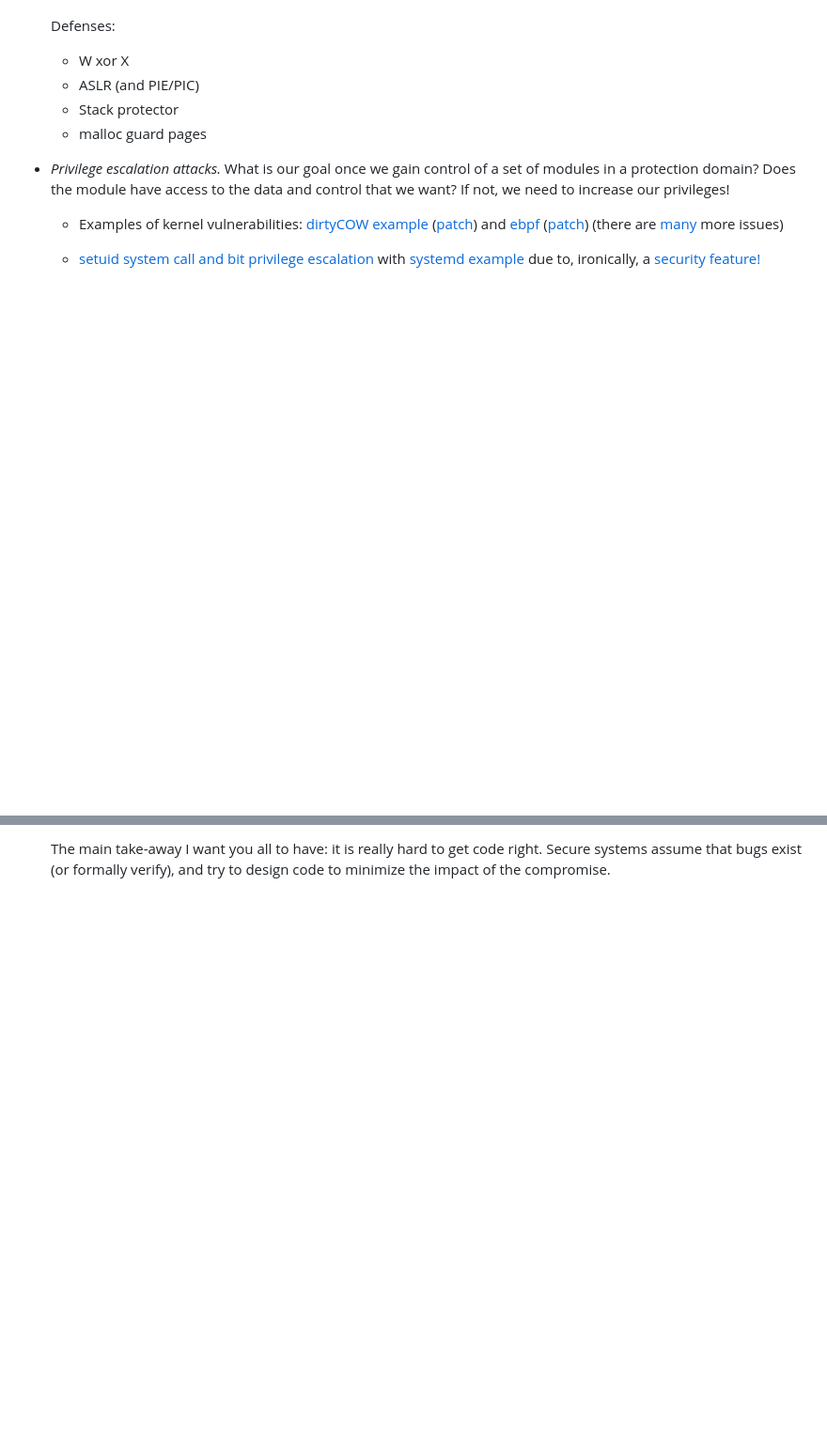
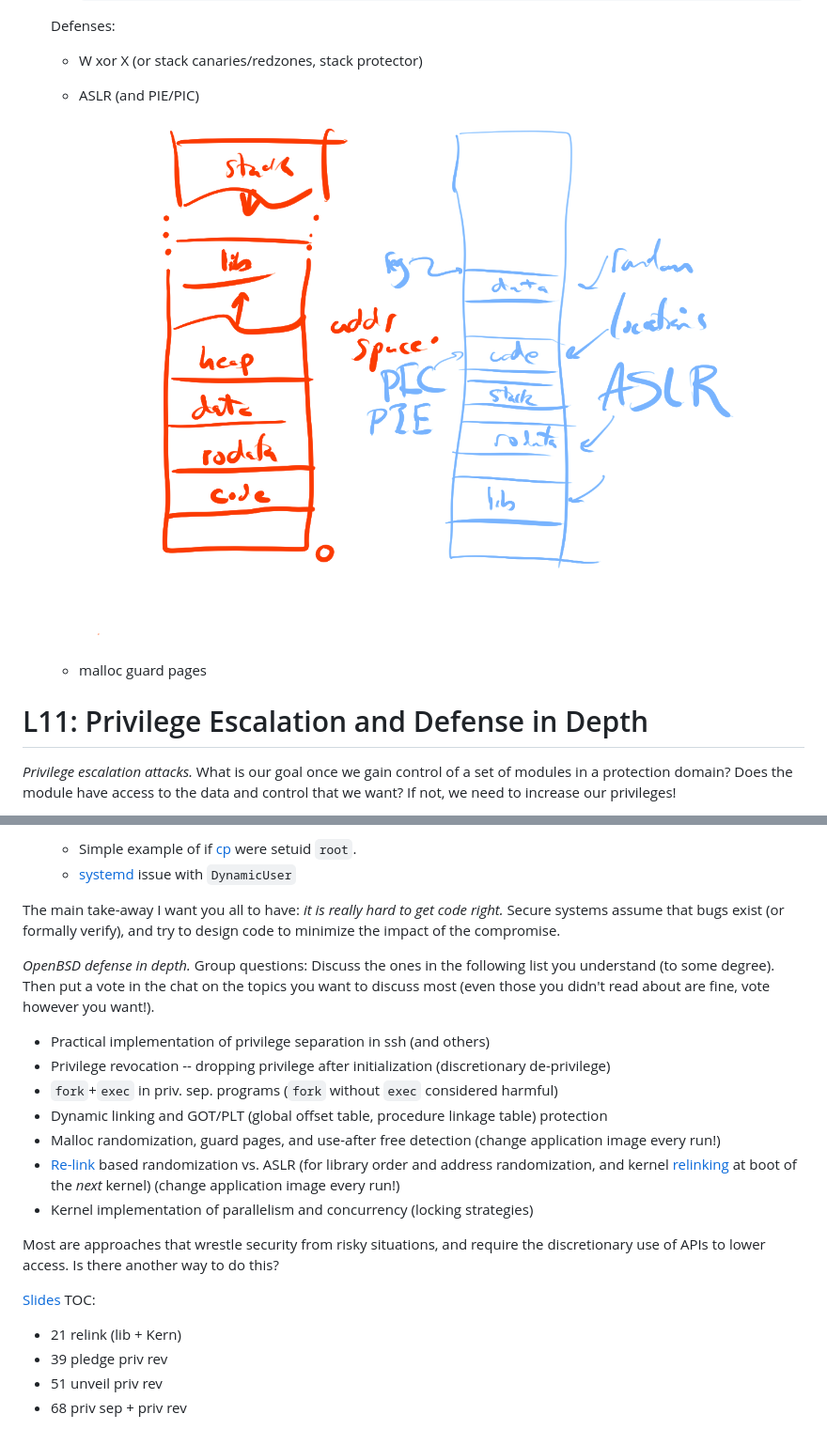
Before and after one commit to gwu-cs-advos/organization, a Markdown page: lectures.md, 2 parts joined by grey strips. Shown at 94% size. GitHub-like rendering; pictures changed too: resources/aslr.png (added); blank space fills up the shorter version.

```diff
--- a/lectures.md
+++ b/lectures.md
@@ -883,16 +949,17 @@ First, lets discuss general strategies for attacks.
 
 	Defenses:
 
-	- W xor X
+	- W xor X (or stack canaries/redzones, stack protector)
 	- ASLR (and PIE/PIC)
-	- Stack protector
+
+		![Depiction of the common layout on the left, and a randomized address-space layout on the right.](resources/aslr.png)
+
 	- malloc guard pages
 
-- *Privilege escalation attacks.*
-	What is our goal once we gain control of a set of modules in a protection domain?
-	Does the module have access to the data and control that we want?
-	If not, we need to increase our privileges!
+# L11: Privilege Escalation and Defense in Depth
 
-	- Examples of kernel vulnerabilities: [dirtyCOW](https://dirtycow.ninja/) [example](https://github.com/dirtycow/dirtycow.github.io/wiki/VulnerabilityDetails#analysis) ([patch](https://git.kernel.org/pub/scm/linux/kernel/git/torvalds/linux.git/commit/?id=19be0eaffa3ac7d8eb6784ad9bdbc7d67ed8e619)) and [ebpf](https://cve.mitre.org/cgi-bin/cvename.cgi?name=CVE-2017-16995) ([patch](https://git.kernel.org/pub/scm/linux/kernel/git/torvalds/linux.git/commit/?id=95a762e2c8c942780948091f8f2a4f32fce1ac6f)) (there are [many](https://www.exploit-db.com/?platform=linux) more issues)
-	- [setuid system call and bit](https://www.hackingarticles.in/linux-privilege-escalation-using-suid-binaries/) [privilege](https://micrictor.github.io/Exploiting-Setuid-Programs/) [escalation](https://blog.creekorful.org/2020/09/setuid-privilege-escalation/) with [systemd](https://bugs.chromium.org/p/project-zero/issues/detail?id=1771) [example](https://bugzilla.redhat.com/show_bug.cgi?id=1684607) due to, ironically, a [security feature!](http://0pointer.net/blog/dynamic-users-with-systemd.html)
+*Privilege escalation attacks.*
+What is our goal once we gain control of a set of modules in a protection domain?
+Does the module have access to the data and control that we want?
+If not, we need to increase our privileges!
 
@@ -901,3 +970,29 @@ First, lets discuss general strategies for attacks.
 
-	The main take-away I want you all to have: it is really hard to get code right.
-	Secure systems assume that bugs exist (or formally verify), and try to design code to minimize the impact of the compromise.
+	- Simple example of if [cp](https://www.hackingarticles.in/linux-privilege-escalation-using-suid-binaries/) were setuid `root`.
+	- [systemd](https://bugs.chromium.org/p/project-zero/issues/detail?id=1771) issue with `DynamicUser`
+
+The main take-away I want you all to have: *it is really hard to get code right.*
+Secure systems assume that bugs exist (or formally verify), and try to design code to minimize the impact of the compromise.
+
+*OpenBSD defense in depth.*
+Group questions:
+Discuss the ones in the following list you understand (to some degree).
+Then put a vote in the chat on the topics you want to discuss most (even those you didn't read about are fine, vote however you want!).
+
+- Practical implementation of privilege separation in ssh (and others)
+- Privilege revocation -- dropping privilege after initialization (discretionary de-privilege)
+- `fork`+`exec` in priv. sep. programs (`fork` without `exec` considered harmful)
+- Dynamic linking and GOT/PLT (global offset table, procedure linkage table) protection
+- Malloc randomization, guard pages, and use-after free detection (change application image every run!)
+- [Re-link](https://marc.info/?l=openbsd-tech&m=149732026405941) based randomization vs. ASLR (for library order and address randomization, and kernel [relinking](https://lwn.net/Articles/727697/) at boot of the *next* kernel) (change application image every run!)
+- Kernel implementation of parallelism and concurrency (locking strategies)
+
+Most are approaches that wrestle security from risky situations, and require the discretionary use of APIs to lower access.
+Is there another way to do this?
+
+[Slides](./resources/openbsd_lteo.pdf) TOC:
+
+- 21 relink (lib + Kern)
+- 39 pledge priv rev
+- 51 unveil priv rev
+- 68 priv sep + priv rev
```
Also changed, not shown: other parts of lectures.md (+71 -3 lines), syllabus.md (+7 -7 lines), work.md (+1 -10 lines), resources/attacks.png (added), 3 other files.
